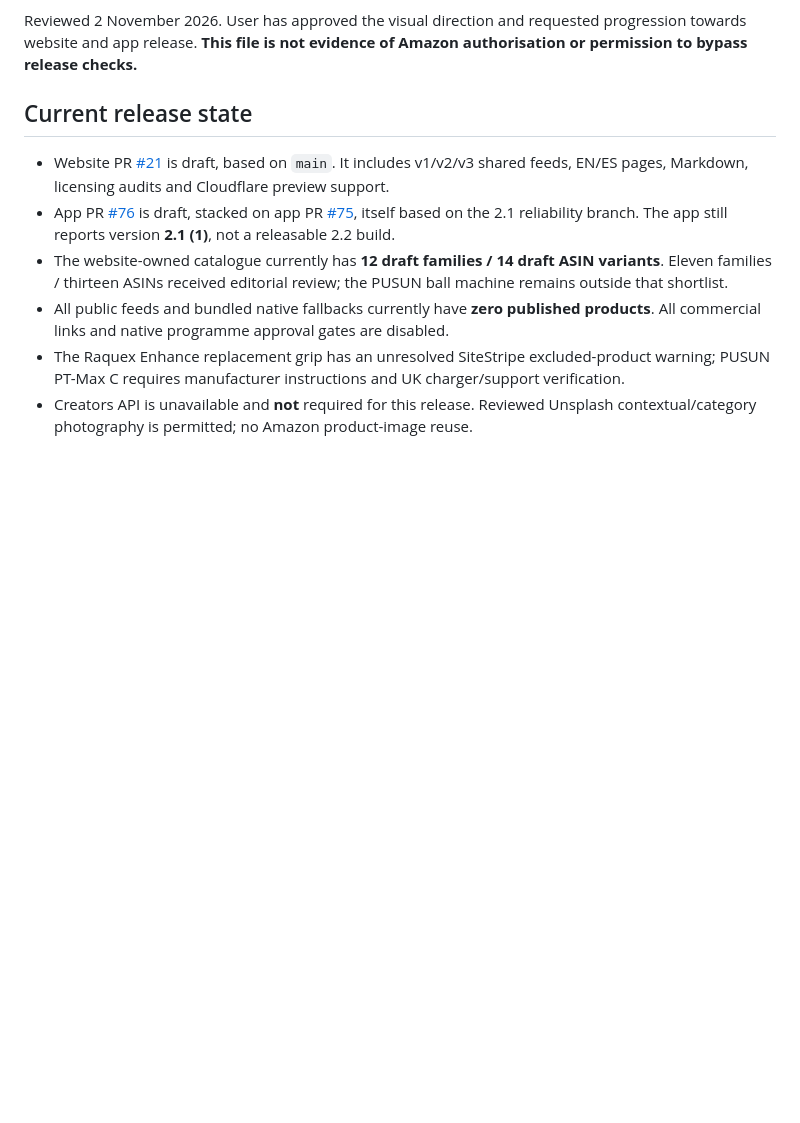
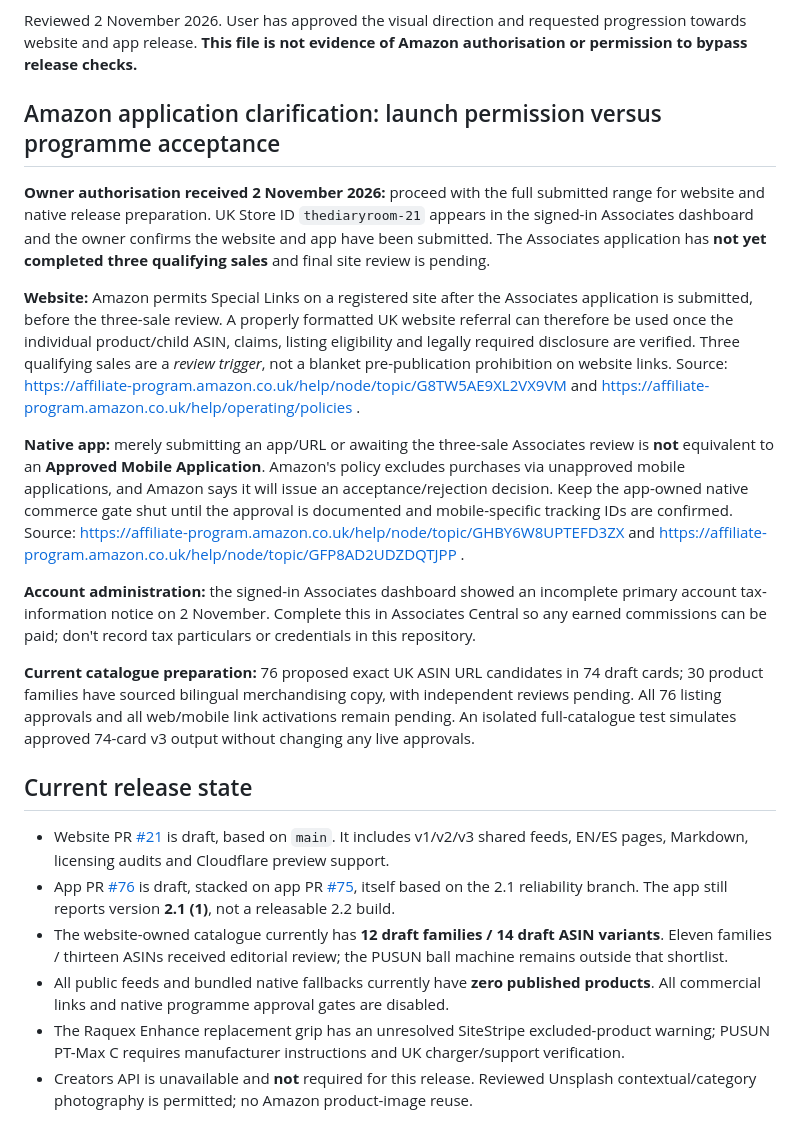
Before and after one commit to padelwrist/padelwrist-website, a Markdown page: SHOP-RELEASE-CHECKLIST.md, the part around the change. Rendered like a GitHub page; blank space fills up the shorter version.

Commit message:
Clarify pre-three-sale website links and separate native app approval

```diff
--- a/SHOP-RELEASE-CHECKLIST.md
+++ b/SHOP-RELEASE-CHECKLIST.md
@@ -15,6 +15,18 @@ The owner has confirmed that `padelwrist.com` **and PadelWrist's App Store URL a
 
 
 Reviewed 2 November 2026. User has approved the visual direction and requested progression towards website and app release. **This file is not evidence of Amazon authorisation or permission to bypass release checks.**
+
+## Amazon application clarification: launch permission versus programme acceptance
+
+**Owner authorisation received 2 November 2026:** proceed with the full submitted range for website and native release preparation. UK Store ID `thediaryroom-21` appears in the signed-in Associates dashboard and the owner confirms the website and app have been submitted. The Associates application has **not yet completed three qualifying sales** and final site review is pending.
+
+**Website:** Amazon permits Special Links on a registered site after the Associates application is submitted, before the three-sale review. A properly formatted UK website referral can therefore be used once the individual product/child ASIN, claims, listing eligibility and legally required disclosure are verified. Three qualifying sales are a *review trigger*, not a blanket pre-publication prohibition on website links. Source: https://affiliate-program.amazon.co.uk/help/node/topic/G8TW5AE9XL2VX9VM and https://affiliate-program.amazon.co.uk/help/operating/policies .
+
+**Native app:** merely submitting an app/URL or awaiting the three-sale Associates review is **not** equivalent to an **Approved Mobile Application**. Amazon's policy excludes purchases via unapproved mobile applications, and Amazon says it will issue an acceptance/rejection decision. Keep the app-owned native commerce gate shut until the approval is documented and mobile-specific tracking IDs are confirmed. Source: https://affiliate-program.amazon.co.uk/help/node/topic/GHBY6W8UPTEFD3ZX and https://affiliate-program.amazon.co.uk/help/node/topic/GFP8AD2UDZDQTJPP .
+
+**Account administration:** the signed-in Associates dashboard showed an incomplete primary account tax-information notice on 2 November. Complete this in Associates Central so any earned commissions can be paid; don't record tax particulars or credentials in this repository.
+
+**Current catalogue preparation:** 76 proposed exact UK ASIN URL candidates in 74 draft cards; 30 product families have sourced bilingual merchandising copy, with independent reviews pending. All 76 listing approvals and all web/mobile link activations remain pending. An isolated full-catalogue test simulates approved 74-card v3 output without changing any live approvals.
 
 ## Current release state
 
```
